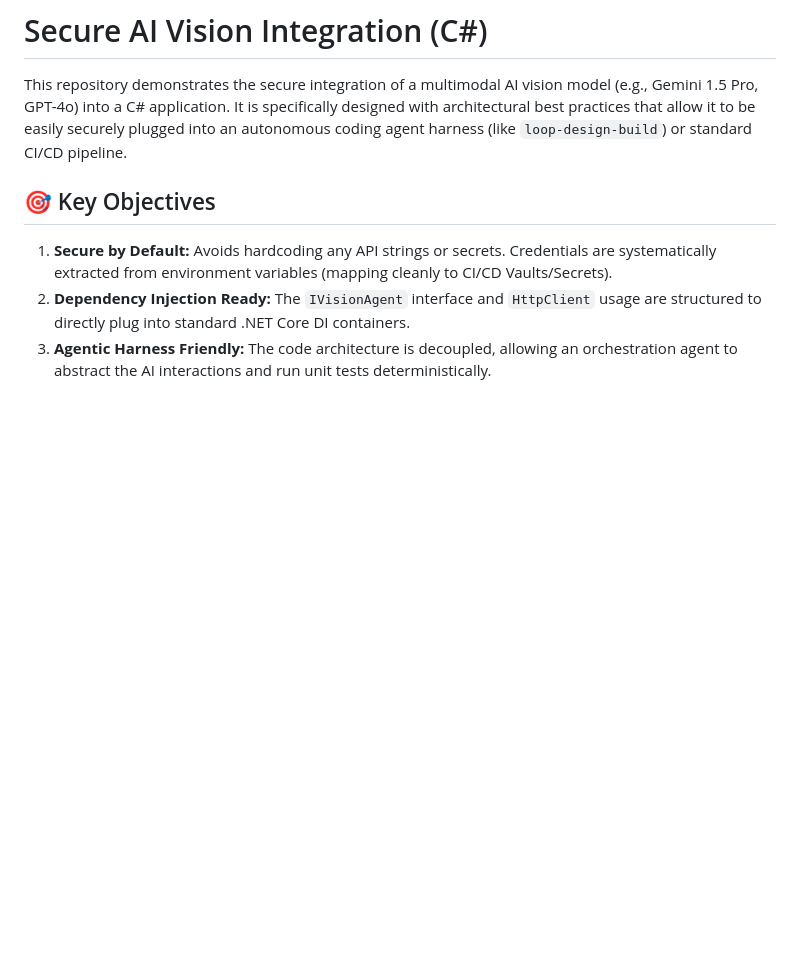
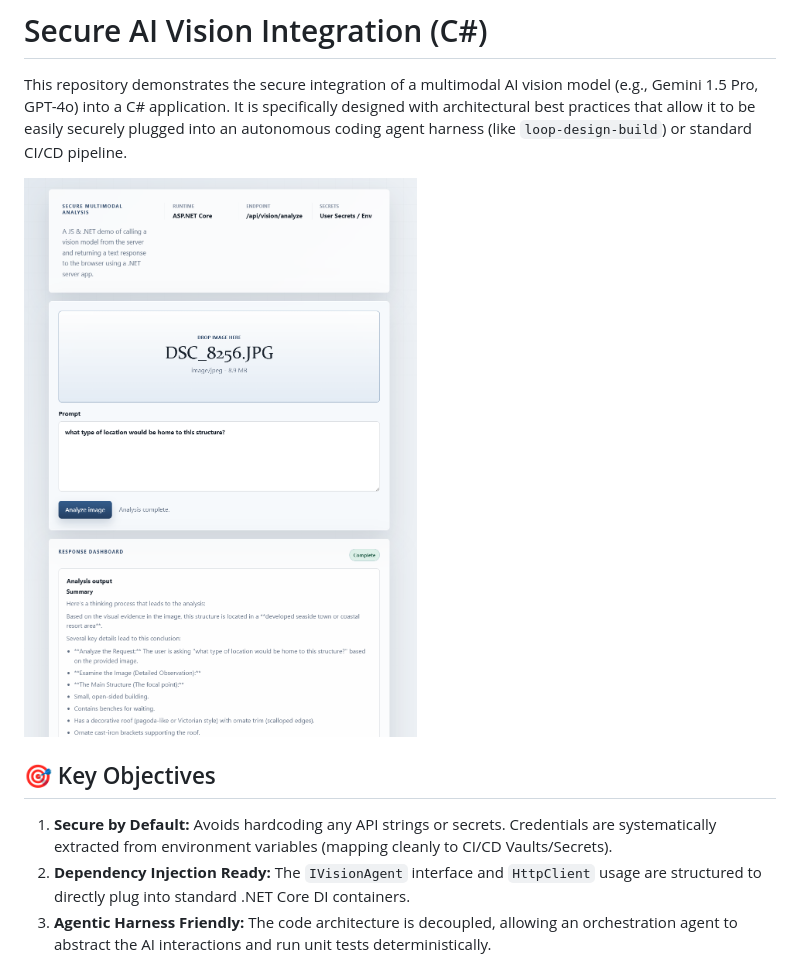
Before and after one commit to nikcholer/csharp-vision-ai-integration, a Markdown page: README.md, the part around the change. Rendered like a GitHub page; pictures changed too: screenshot.png (added); blank space fills up the shorter version.

Commit message:
UI tidying, screenshot for README

```diff
--- a/README.md
+++ b/README.md
@@ -1,6 +1,8 @@
 # Secure AI Vision Integration (C#)
 
 This repository demonstrates the secure integration of a multimodal AI vision model (e.g., Gemini 1.5 Pro, GPT-4o) into a C# application. It is specifically designed with architectural best practices that allow it to be easily securely plugged into an autonomous coding agent harness (like `loop-design-build`) or standard CI/CD pipeline.
+
+![Application Dashboard Screenshot](screenshot.png)
 
 ## 🎯 Key Objectives
 
```
